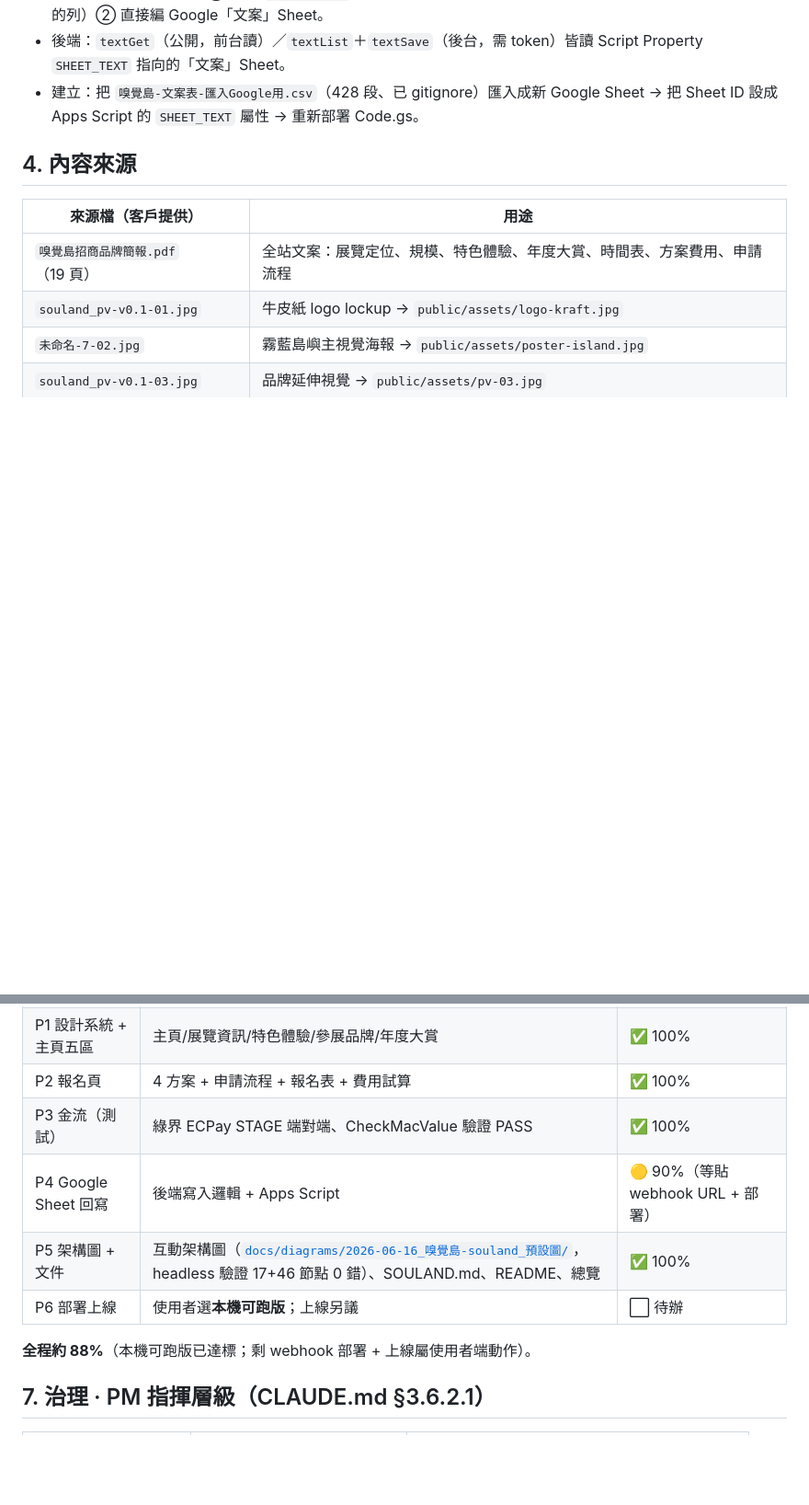
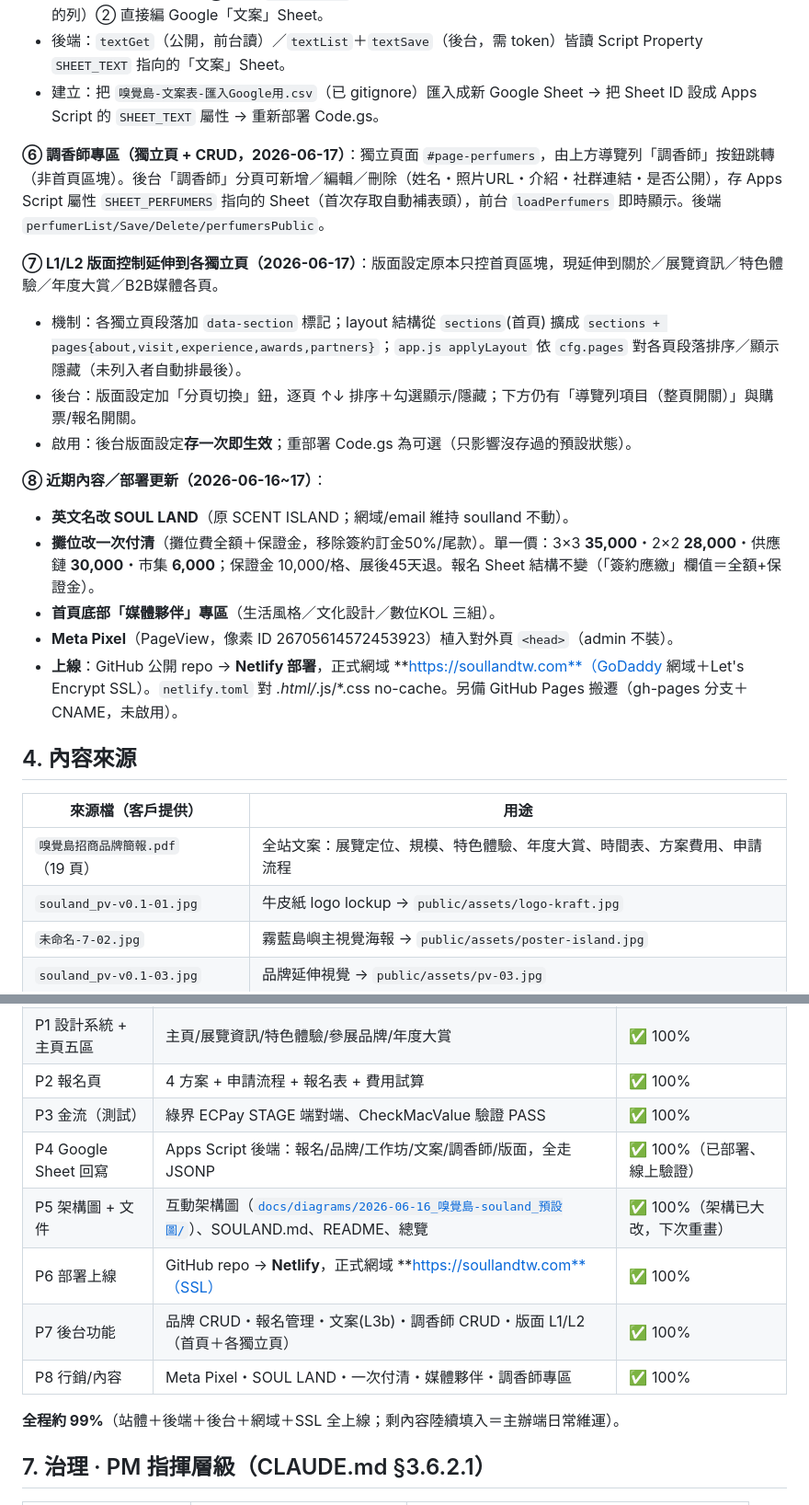
Before and after one commit to Lee-unhn/souland-scent-island, a Markdown page: SOULAND.md, 2 parts joined by grey strips. Shown at 92% size. Drawn GitHub-style; blank space fills up the shorter version.

Commit message:
docs: 更新 SOULAND.md — 調香師獨立頁/CRUD、L1/L2 延伸各頁、一次付清、SOUL LAND、媒體夥伴、Pixel、Netlify 上線
Co-Authored-By: Claude Opus 4.8 <noreply@anthropic.com>

```diff
--- a/SOULAND.md
+++ b/SOULAND.md
@@ -100,7 +100,21 @@ npm start            # → http://localhost:3000
 - 機制：**零標記、全站任何字可改**；只比對「整段相等」，不會把長句中的字亂代換。暫不替換表單 placeholder 等屬性文字。
 - **兩種編輯方式**（同步）：① 後台 `/admin.html`「**文案**」分頁（搜尋原文 → 改「新文字」→ 儲存，只回寫有變更的列）② 直接編 Google「文案」Sheet。
 - 後端：`textGet`（公開，前台讀）／`textList`＋`textSave`（後台，需 token）皆讀 Script Property `SHEET_TEXT` 指向的「文案」Sheet。
-- 建立：把 `嗅覺島-文案表-匯入Google用.csv`（428 段、已 gitignore）匯入成新 Google Sheet → 把 Sheet ID 設成 Apps Script 的 `SHEET_TEXT` 屬性 → 重新部署 Code.gs。
+- 建立：把 `嗅覺島-文案表-匯入Google用.csv`（已 gitignore）匯入成新 Google Sheet → 把 Sheet ID 設成 Apps Script 的 `SHEET_TEXT` 屬性 → 重新部署 Code.gs。
+
+**⑥ 調香師專區（獨立頁 + CRUD，2026-06-17）**：獨立頁面 `#page-perfumers`，由上方導覽列「調香師」按鈕跳轉（非首頁區塊）。後台「調香師」分頁可新增／編輯／刪除（姓名・照片URL・介紹・社群連結・是否公開），存 Apps Script 屬性 `SHEET_PERFUMERS` 指向的 Sheet（首次存取自動補表頭），前台 `loadPerfumers` 即時顯示。後端 `perfumerList/Save/Delete/perfumersPublic`。
+
+**⑦ L1/L2 版面控制延伸到各獨立頁（2026-06-17）**：版面設定原本只控首頁區塊，現延伸到關於／展覽資訊／特色體驗／年度大賞／B2B媒體各頁。
+- 機制：各獨立頁段落加 `data-section` 標記；layout 結構從 `sections`(首頁) 擴成 `sections + pages{about,visit,experience,awards,partners}`；`app.js applyLayout` 依 `cfg.pages` 對各頁段落排序／顯示隱藏（未列入者自動排最後）。
+- 後台：版面設定加「分頁切換」鈕，逐頁 ↑↓ 排序＋勾選顯示/隱藏；下方仍有「導覽列項目（整頁開關）」與購票/報名開關。
+- 啟用：後台版面設定**存一次即生效**；重部署 Code.gs 為可選（只影響沒存過的預設狀態）。
+
+**⑧ 近期內容／部署更新（2026-06-16~17）**：
+- **英文名改 SOUL LAND**（原 SCENT ISLAND；網域/email 維持 soulland 不動）。
+- **攤位改一次付清**（攤位費全額＋保證金，移除簽約訂金50%/尾款）。單一價：3×3 **35,000**・2×2 **28,000**・供應鏈 **30,000**・市集 **6,000**；保證金 10,000/格、展後45天退。報名 Sheet 結構不變（「簽約應繳」欄值＝全額+保證金）。
+- **首頁底部「媒體夥伴」專區**（生活風格／文化設計／數位KOL 三組）。
+- **Meta Pixel**（PageView，像素 ID 26705614572453923）植入對外頁 `<head>`（admin 不裝）。
+- **上線**：GitHub 公開 repo → **Netlify 部署**，正式網域 **https://soullandtw.com**（GoDaddy 網域＋Let's Encrypt SSL）。`netlify.toml` 對 *.html/*.js/*.css no-cache。另備 GitHub Pages 搬遷（gh-pages 分支＋CNAME，未啟用）。
 
 ## 4. 內容來源
 
@@ -125,11 +139,13 @@ npm start            # → http://localhost:3000
 | P1 設計系統 + 主頁五區 | 主頁/展覽資訊/特色體驗/參展品牌/年度大賞 | ✅ 100% |
 | P2 報名頁 | 4 方案 + 申請流程 + 報名表 + 費用試算 | ✅ 100% |
 | P3 金流（測試） | 綠界 ECPay STAGE 端對端、CheckMacValue 驗證 PASS | ✅ 100% |
-| P4 Google Sheet 回寫 | 後端寫入邏輯 + Apps Script | 🟡 90%（等貼 webhook URL + 部署） |
-| P5 架構圖 + 文件 | 互動架構圖（[`docs/diagrams/2026-06-16_嗅覺島-souland_預設圖/`](docs/diagrams/2026-06-16_嗅覺島-souland_預設圖/)，headless 驗證 17+46 節點 0 錯）、SOULAND.md、README、總覽 | ✅ 100% |
-| P6 部署上線 | 使用者選**本機可跑版**；上線另議 | ⬜ 待辦 |
+| P4 Google Sheet 回寫 | Apps Script 後端：報名/品牌/工作坊/文案/調香師/版面，全走 JSONP | ✅ 100%（已部署、線上驗證） |
+| P5 架構圖 + 文件 | 互動架構圖（[`docs/diagrams/2026-06-16_嗅覺島-souland_預設圖/`](docs/diagrams/2026-06-16_嗅覺島-souland_預設圖/)）、SOULAND.md、README、總覽 | ✅ 100%（架構已大改，下次重畫） |
+| P6 部署上線 | GitHub repo → **Netlify**，正式網域 **https://soullandtw.com**（SSL） | ✅ 100% |
+| P7 後台功能 | 品牌 CRUD・報名管理・文案(L3b)・調香師 CRUD・版面 L1/L2（首頁＋各獨立頁） | ✅ 100% |
+| P8 行銷/內容 | Meta Pixel・SOUL LAND・一次付清・媒體夥伴・調香師專區 | ✅ 100% |
 
-**全程約 88%**（本機可跑版已達標；剩 webhook 部署 + 上線屬使用者端動作）。
+**全程約 99%**（站體＋後端＋後台＋網域＋SSL 全上線；剩內容陸續填入＝主辦端日常維運）。
 
 ## 7. 治理 · PM 指揮層級（CLAUDE.md §3.6.2.1）
 
```
